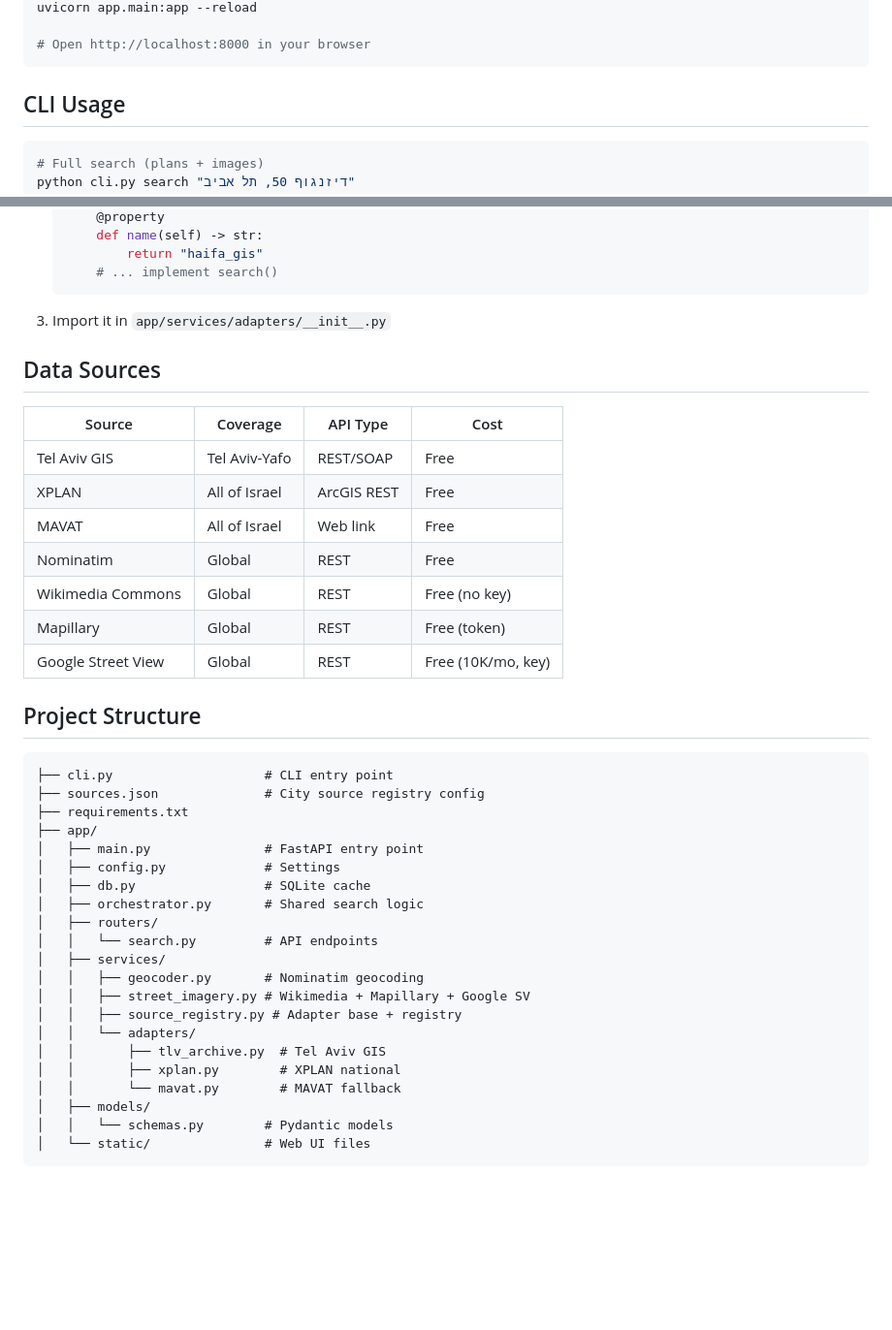
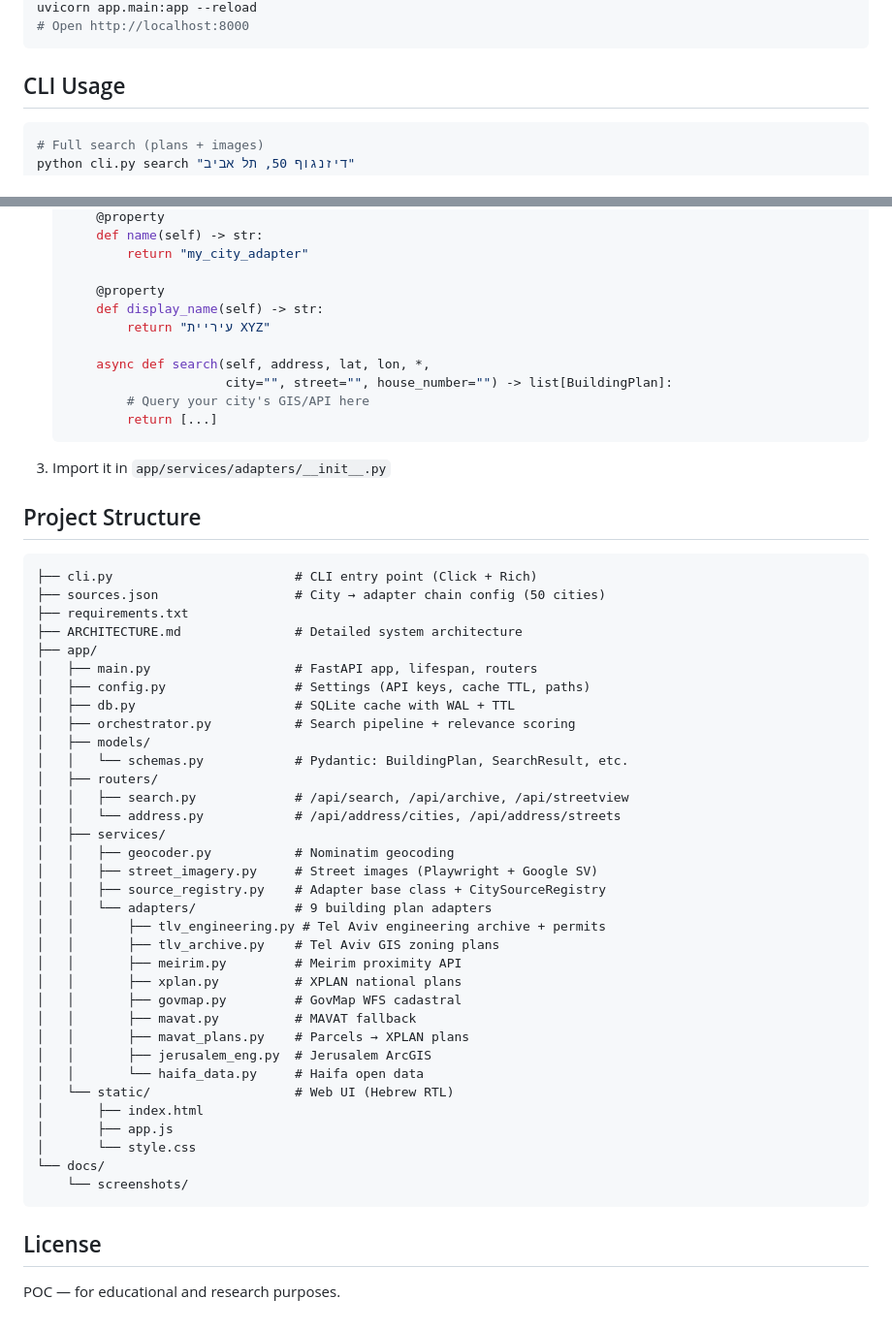
Before and after one commit to shayke-cohen/IsraelCityPlans, a Markdown page: README.md, 2 parts joined by grey strips. Shown at 97% size. Drawn GitHub-style; blank space fills up the shorter version.

````diff
--- a/README.md
+++ b/README.md
@@ -32,6 +47,5 @@ cp .env.example .env
 uvicorn app.main:app --reload
-
-# Open http://localhost:8000 in your browser
+# Open http://localhost:8000
 ```
 
 ## CLI Usage
@@ -85,45 +133,58 @@ python cli.py cache clear
        @property
        def name(self) -> str:
-           return "haifa_gis"
-       # ... implement search()
+           return "my_city_adapter"
+
+       @property
+       def display_name(self) -> str:
+           return "עיריית XYZ"
+
+       async def search(self, address, lat, lon, *,
+                        city="", street="", house_number="") -> list[BuildingPlan]:
+           # Query your city's GIS/API here
+           return [...]
    ```
 
 3. Import it in `app/services/adapters/__init__.py`
 
-## Data Sources
-
-| Source | Coverage | API Type | Cost |
-|--------|----------|----------|------|
-| Tel Aviv GIS | Tel Aviv-Yafo | REST/SOAP | Free |
-| XPLAN | All of Israel | ArcGIS REST | Free |
-| MAVAT | All of Israel | Web link | Free |
-| Nominatim | Global | REST | Free |
-| Wikimedia Commons | Global | REST | Free (no key) |
-| Mapillary | Global | REST | Free (token) |
-| Google Street View | Global | REST | Free (10K/mo, key) |
-
 ## Project Structure
 
 ```
-├── cli.py                    # CLI entry point
-├── sources.json              # City source registry config
+├── cli.py                        # CLI entry point (Click + Rich)
+├── sources.json                  # City → adapter chain config (50 cities)
 ├── requirements.txt
+├── ARCHITECTURE.md               # Detailed system architecture
 ├── app/
-│   ├── main.py               # FastAPI entry point
-│   ├── config.py             # Settings
-│   ├── db.py                 # SQLite cache
-│   ├── orchestrator.py       # Shared search logic
+│   ├── main.py                   # FastAPI app, lifespan, routers
+│   ├── config.py                 # Settings (API keys, cache TTL, paths)
+│   ├── db.py                     # SQLite cache with WAL + TTL
+│   ├── orchestrator.py           # Search pipeline + relevance scoring
+│   ├── models/
+│   │   └── schemas.py            # Pydantic: BuildingPlan, SearchResult, etc.
 │   ├── routers/
-│   │   └── search.py         # API endpoints
+│   │   ├── search.py             # /api/search, /api/archive, /api/streetview
+│   │   └── address.py            # /api/address/cities, /api/address/streets
 │   ├── services/
-│   │   ├── geocoder.py       # Nominatim geocoding
-│   │   ├── street_imagery.py # Wikimedia + Mapillary + Google SV
-│   │   ├── source_registry.py # Adapter base + registry
-│   │   └── adapters/
-│   │       ├── tlv_archive.py  # Tel Aviv GIS
-│   │       ├── xplan.py        # XPLAN national
-│   │       └── mavat.py        # MAVAT fallback
-│   ├── models/
-│   │   └── schemas.py        # Pydantic models
-│   └── static/               # Web UI files
+│   │   ├── geocoder.py           # Nominatim geocoding
+│   │   ├── street_imagery.py     # Street images (Playwright + Google SV)
+│   │   ├── source_registry.py    # Adapter base class + CitySourceRegistry
+│   │   └── adapters/             # 9 building plan adapters
+│   │       ├── tlv_engineering.py # Tel Aviv engineering archive + permits
+│   │       ├── tlv_archive.py    # Tel Aviv GIS zoning plans
+│   │       ├── meirim.py         # Meirim proximity API
+│   │       ├── xplan.py          # XPLAN national plans
+│   │       ├── govmap.py         # GovMap WFS cadastral
+│   │       ├── mavat.py          # MAVAT fallback
+│   │       ├── mavat_plans.py    # Parcels → XPLAN plans
+│   │       ├── jerusalem_eng.py  # Jerusalem ArcGIS
+│   │       └── haifa_data.py     # Haifa open data
+│   └── static/                   # Web UI (Hebrew RTL)
+│       ├── index.html
+│       ├── app.js
+│       └── style.css
+└── docs/
+    └── screenshots/
 ```
+
+## License
+
+POC — for educational and research purposes.
````
Also changed, not shown: other parts of README.md (+76 -27 lines), ARCHITECTURE.md (added, +505 -0 lines), docs/screenshots/building-plans.png (added), docs/screenshots/search-page.png (added), docs/screenshots/search-results.png (added), 1 other file.
